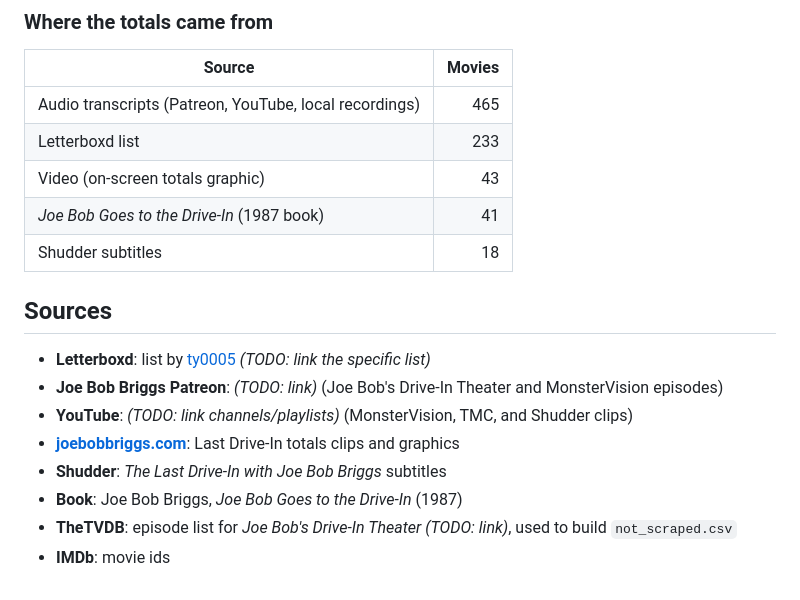
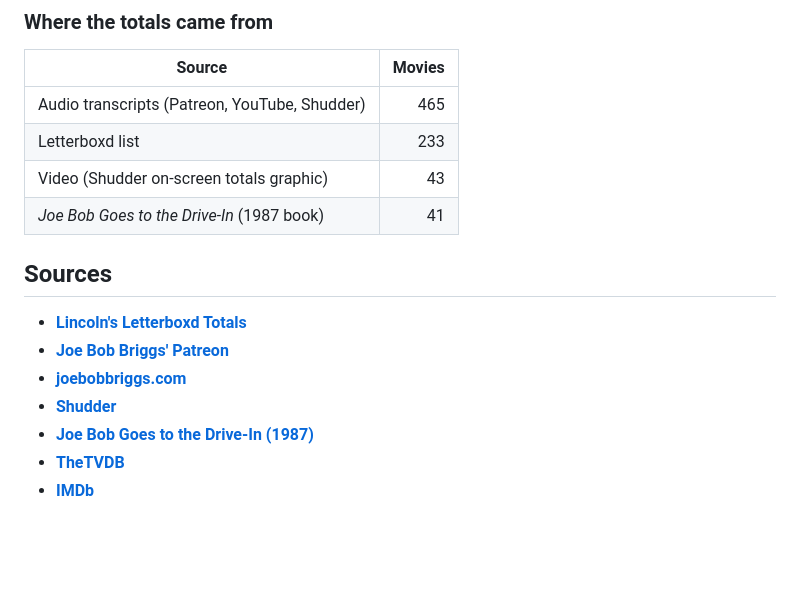
Before and after one commit to spudzareneat/JoeBobBriggsDriveInTotals, a Markdown page: README.md, the part around one of its changes. Drawn GitHub-style; blank space fills up the shorter version.

```diff
--- a/README.md
+++ b/README.md
@@ -70,21 +47,19 @@ _TODO_
 
 | Source | Movies |
 |---|---:|
-| Audio transcripts (Patreon, YouTube, local recordings) | 465 |
+| Audio transcripts (Patreon, YouTube, Shudder) | 465 |
 | Letterboxd list | 233 |
-| Video (on-screen totals graphic) | 43 |
+| Video (Shudder on-screen totals graphic) | 43 |
 | *Joe Bob Goes to the Drive-In* (1987 book) | 41 |
-| Shudder subtitles | 18 |
 
 ## Sources
 
 <!-- TODO: fill in exact URLs -->
 
-- **Letterboxd**: list by [ty0005](https://letterboxd.com/ty0005/) _(TODO: link the specific list)_
-- **Joe Bob Briggs Patreon**: _(TODO: link)_ (Joe Bob's Drive-In Theater and MonsterVision episodes)
-- **YouTube**: _(TODO: link channels/playlists)_ (MonsterVision, TMC, and Shudder clips)
-- **[joebobbriggs.com](https://joebobbriggs.com/)**: Last Drive-In totals clips and graphics
-- **Shudder**: *The Last Drive-In with Joe Bob Briggs* subtitles
-- **Book**: Joe Bob Briggs, *Joe Bob Goes to the Drive-In* (1987)
-- **TheTVDB**: episode list for *Joe Bob's Drive-In Theater* _(TODO: link)_, used to build `not_scraped.csv`
-- **IMDb**: movie ids
+- **[Lincoln's Letterboxd Totals](https://letterboxd.com/ty0005/)**
+- **[Joe Bob Briggs' Patreon](https://www.patreon.com/c/TheLostDriveIn)**
+- **[joebobbriggs.com](https://joebobbriggs.com/)**
+- **[Shudder](https://www.shudder.com/)**
+- **[Joe Bob Goes to the Drive-In (1987)](https://www.amazon.com/Joe-Bob-Goes-Drive-Updated/dp/150674818X)**
+- **[TheTVDB](https://thetvdb.com/)**
+- **[IMDb](https://www.imdb.com)**
```
Also changed, not shown: other parts of README.md (+20 -43 lines).
